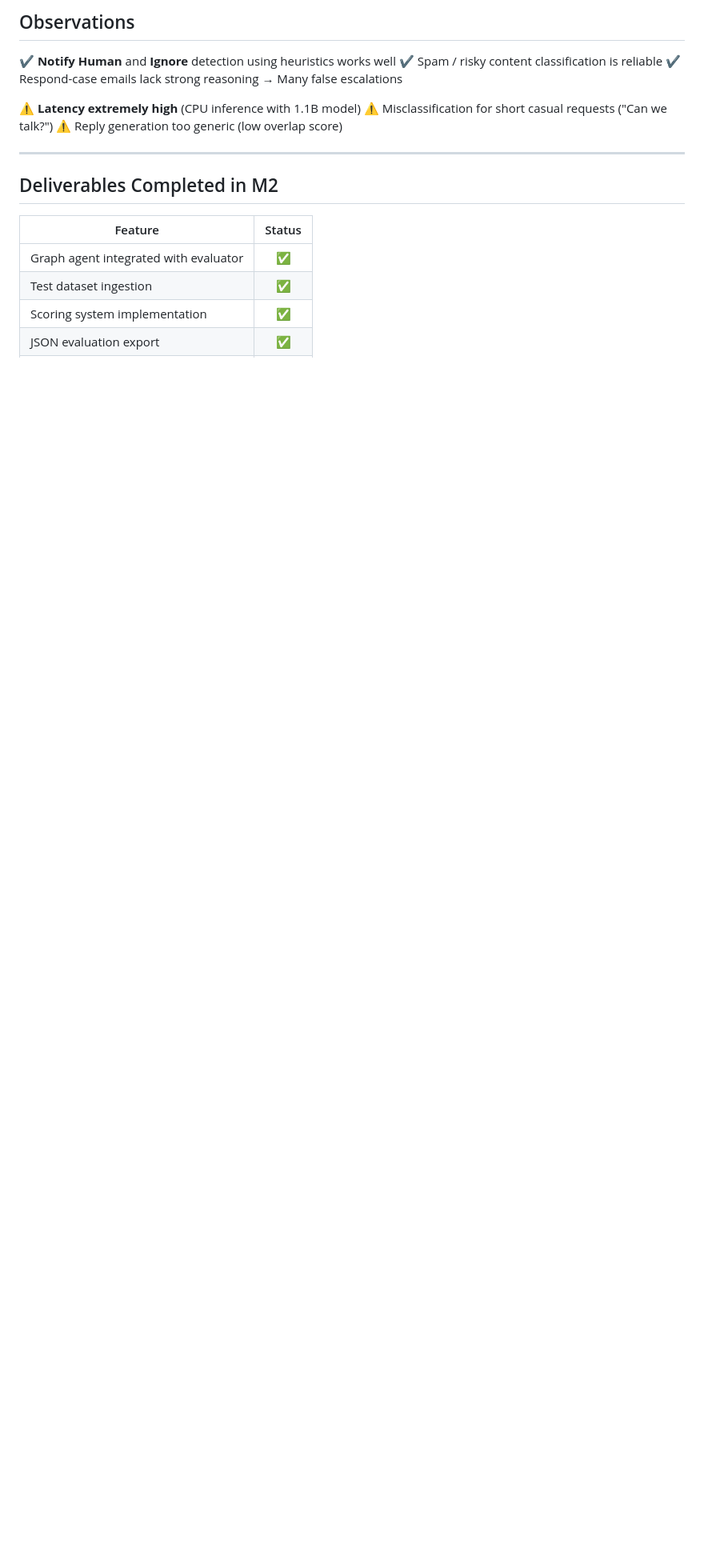
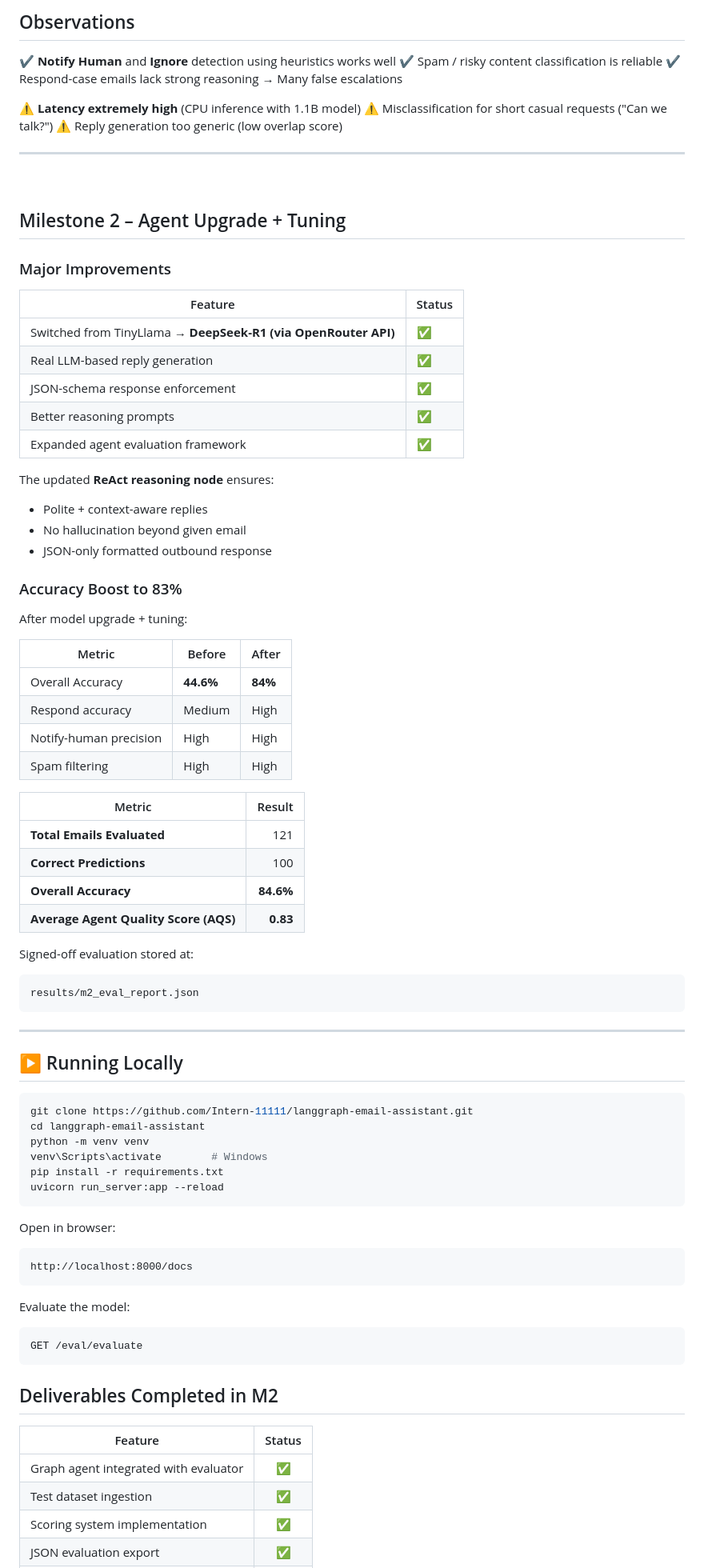
Before and after one commit to Intern-11111/langgraph-email-assistant, a Markdown page: README.md, the part around the change. Shown: that part at 80% size. Drawn GitHub-style; blank space fills up the shorter version.

Commit message:
Update README with Milestone 2 report and accuracy tunning
Added details about Milestone 2 improvements, accuracy metrics, and running instructions.

````diff
--- a/README.md
+++ b/README.md
@@ -229,6 +229,73 @@ GET /eval/evaluate
 ⚠ Reply generation too generic (low overlap score)
 
 ---
+<br>
+
+## Milestone 2 – Agent Upgrade + Tuning
+
+### Major Improvements
+
+| Feature                                                        | Status |
+| -------------------------------------------------------------- | ------ |
+| Switched from TinyLlama → **DeepSeek-R1 (via OpenRouter API)** | ✅      |
+| Real LLM-based reply generation                                | ✅      |
+| JSON-schema response enforcement                               | ✅      |
+| Better reasoning prompts                                       | ✅      |
+| Expanded agent evaluation framework                            | ✅      |
+
+The updated **ReAct reasoning node** ensures:
+
+* Polite + context-aware replies
+* No hallucination beyond given email
+* JSON-only formatted outbound response
+
+###  Accuracy Boost  to   83%
+
+After model upgrade + tuning:
+
+| Metric                 | Before    | After   |
+| ---------------------- | --------- | ------- |
+| Overall Accuracy       | **44.6%** | **84%** |
+| Respond accuracy       | Medium    | High    |
+| Notify-human precision | High      | High    |
+| Spam filtering         | High      | High    |
+
+| Metric                                |    Result |
+| ------------------------------------- | --------: |
+| **Total Emails Evaluated**            |       121 |
+| **Correct Predictions**               |       100 |
+| **Overall Accuracy**                  | **84.6%** |
+| **Average Agent Quality Score (AQS)** |  **0.83** |
+
+Signed-off evaluation stored at:
+
+```
+results/m2_eval_report.json
+```
+---
+
+## ▶ Running Locally
+
+```bash
+git clone https://github.com/Intern-11111/langgraph-email-assistant.git
+cd langgraph-email-assistant
+python -m venv venv
+venv\Scripts\activate        # Windows
+pip install -r requirements.txt
+uvicorn run_server:app --reload
+```
+
+Open in browser:
+
+```
+http://localhost:8000/docs
+```
+
+Evaluate the model:
+
+```
+GET /eval/evaluate
+```
 
 ## Deliverables Completed in M2
 
````
